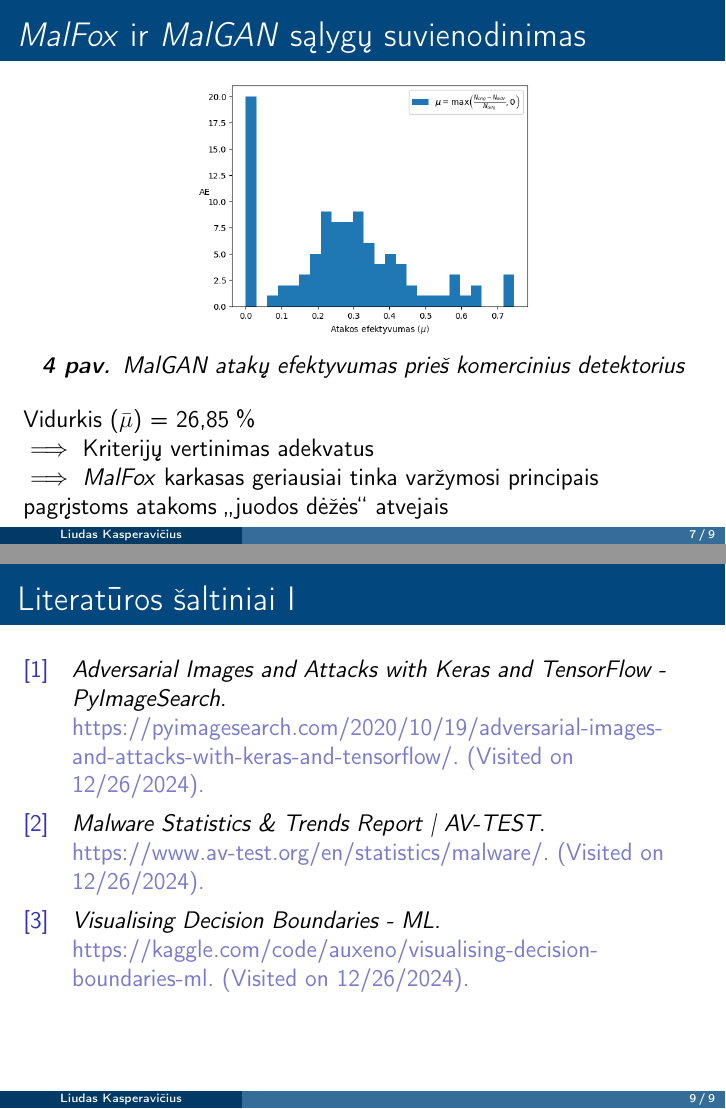
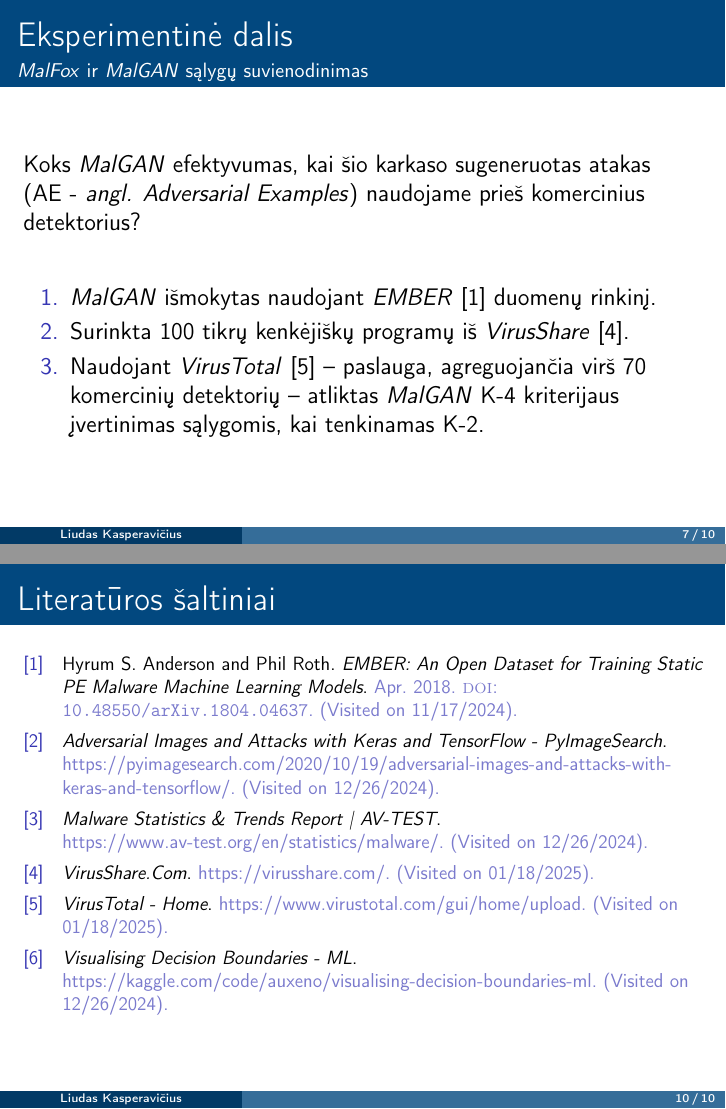
Before and after one commit to onlyidev/course_work_slides, LaTeX slides (kursinis.tex, which reads zotero.bib): pages 27 and 29 of 29 before the commit and pages 27 and 33 of 33 after it, joined at a grey line. Compiled offline with pdfLaTeX.

Commit message:
feat(slides): Added experimental part explanation and references

```diff
--- a/kursinis.tex
+++ b/kursinis.tex
@@ -231,6 +232,22 @@
     \footnotesize{* Atakų efektyvumo ar ekvivalentus įvertis, pateikiamas karkaso straipsnyje}
 
 \end{frame}
+
+\section{Eksperimentinė dalis}
+
+\begin{frame}
+    \frametitle{Eksperimentinė dalis}
+    \framesubtitle{\textit{MalFox} ir \textit{MalGAN} sąlygų suvienodinimas}
+    Koks \textit{MalGAN} efektyvumas, kai šio karkaso sugeneruotas atakas (AE~-~\textit{angl. Adversarial Examples}) naudojame prieš komercinius detektorius? \pause
+    \vspace{20pt}
+    \begin{enumerate}
+        \item \textit{MalGAN} išmokytas naudojant \textit{EMBER} \cite{andersonEMBEROpenDataset2018} duomenų rinkinį. \pause
+        \item Surinkta 100 tikrų kenkėjiškų programų iš \textit{VirusShare} \cite{VirusSharecom}. \pause
+        \item Naudojant \textit{VirusTotal} \cite{VirusTotalHome} -- paslauga, agreguojančia virš 70 komercinių detektorių -- atliktas \textit{MalGAN} K-4 kriterijaus įvertinimas sąlygomis, kai tenkinamas K-2.
+    \end{enumerate}
+
+\end{frame}
+
 
 \begin{frame}
     \frametitle{\textit{MalFox} ir \textit{MalGAN} sąlygų suvienodinimas}
@@ -288,7 +305,7 @@
 \end{frame}
 
 \section{Literatūros šaltiniai}
-\begin{frame}[t,allowframebreaks]
+\begin{frame}[t,shrink=20]
     \frametitle{Literatūros šaltiniai}
     \printbibliography
 \end{frame}
--- a/zotero.bib
+++ b/zotero.bib
@@ -2,3 +2,13 @@
   title = {Adversarial Images and Attacks with {{Keras}} and {{TensorFlow}} - {{PyImageSearch}}},
   urldate = {2024-12-26},
   howpublished = {https://pyimagesearch.com/2020/10/19/adversarial-images-and-attacks-with-keras-and-tensorflow/}
+}
+
+@misc{andersonEMBEROpenDataset2018,
+  title = {{{EMBER}}: {{An Open Dataset}} for {{Training Static PE Malware Machine Learning Models}}},
+  shorttitle = {{{EMBER}}},
+  author = {Anderson, Hyrum S. and Roth, Phil},
+  year = {2018},
+  month = apr,
+  journal = {arXiv e-prints},
+  doi = {10.48550/arXiv.1804.04637},
@@ -5,3 +19,4 @@
+  file = {C:\Users\liuda\Zotero\storage\6JZ5NKG8\Anderson and Roth - 2018 - EMBER An Open Dataset for Training Static PE Malware Machine Learning Models.pdf}
 }
 
 @misc{MalwareStatisticsTrendsa,
@@ -16,3 +38,10 @@
+@misc{VirusTotalHome,
+  title = {{{VirusTotal}} - {{Home}}},
+  urldate = {2025-01-18},
+  howpublished = {https://www.virustotal.com/gui/home/upload},
+  file = {C:\Users\liuda\Zotero\storage\XTRHDIUT\upload.html}
+}
+
 @misc{VisualisingDecisionBoundaries,
   title = {Visualising {{Decision Boundaries}} - {{ML}}},
   urldate = {2024-12-26},
```
Also changed, not shown: kursinis.tex (1 more changed lines), zotero.bib (11 more changed lines).
